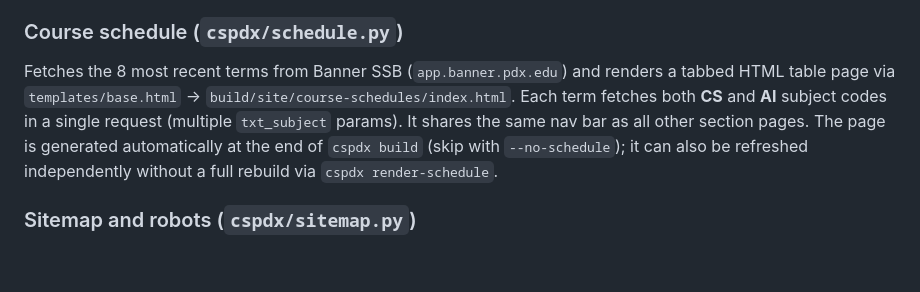
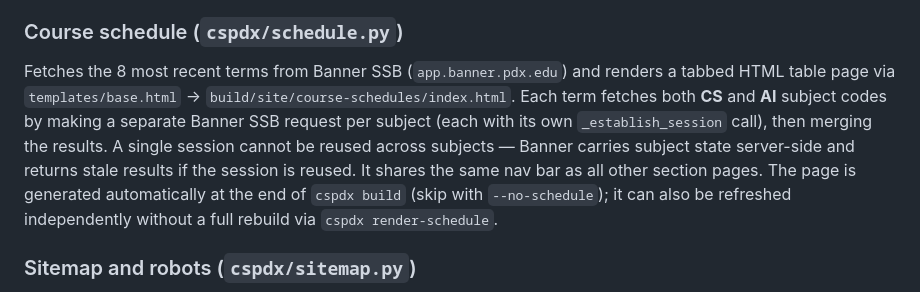
Before and after one commit to wu4f/pdx-cs-site, a Markdown page: AGENTS.md, the part around the change. Drawn GitHub-style; blank space fills up the shorter version.

Commit message:
Update AGENTS.md: document Banner session-per-subject invariant
Co-Authored-By: Claude Sonnet 4.6 <noreply@anthropic.com>

```diff
--- a/AGENTS.md
+++ b/AGENTS.md
@@ -86,7 +86,7 @@ Both pages share a sticky two-row header: brand/CTA row + a horizontal category
 
 ### Course schedule (`cspdx/schedule.py`)
 
-Fetches the 8 most recent terms from Banner SSB (`app.banner.pdx.edu`) and renders a tabbed HTML table page via `templates/base.html` → `build/site/course-schedules/index.html`. Each term fetches both **CS** and **AI** subject codes in a single request (multiple `txt_subject` params). It shares the same nav bar as all other section pages. The page is generated automatically at the end of `cspdx build` (skip with `--no-schedule`); it can also be refreshed independently without a full rebuild via `cspdx render-schedule`.
+Fetches the 8 most recent terms from Banner SSB (`app.banner.pdx.edu`) and renders a tabbed HTML table page via `templates/base.html` → `build/site/course-schedules/index.html`. Each term fetches both **CS** and **AI** subject codes by making a separate Banner SSB request per subject (each with its own `_establish_session` call), then merging the results. A single session cannot be reused across subjects — Banner carries subject state server-side and returns stale results if the session is reused. It shares the same nav bar as all other section pages. The page is generated automatically at the end of `cspdx build` (skip with `--no-schedule`); it can also be refreshed independently without a full rebuild via `cspdx render-schedule`.
 
 ### Sitemap and robots (`cspdx/sitemap.py`)
 
```
